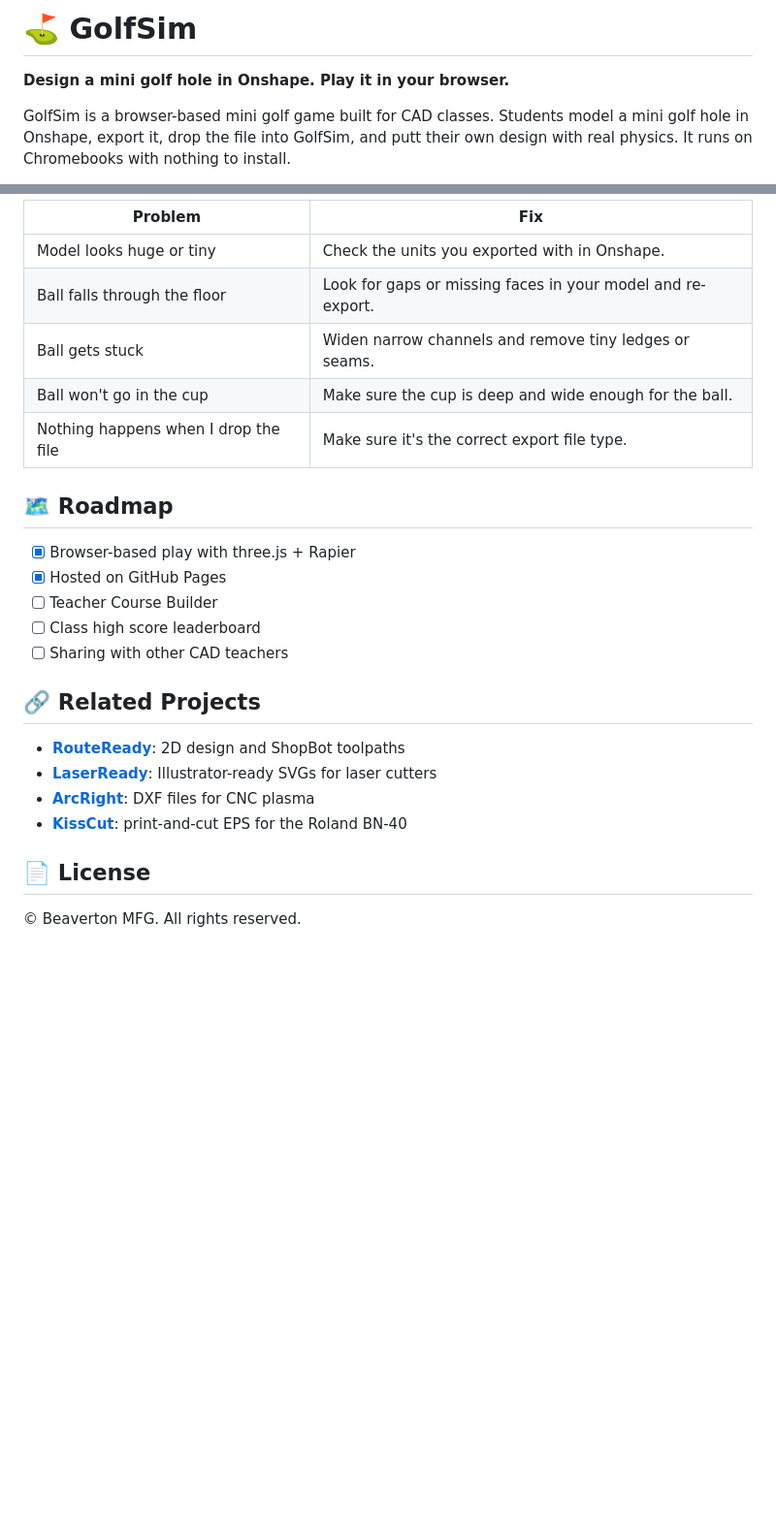
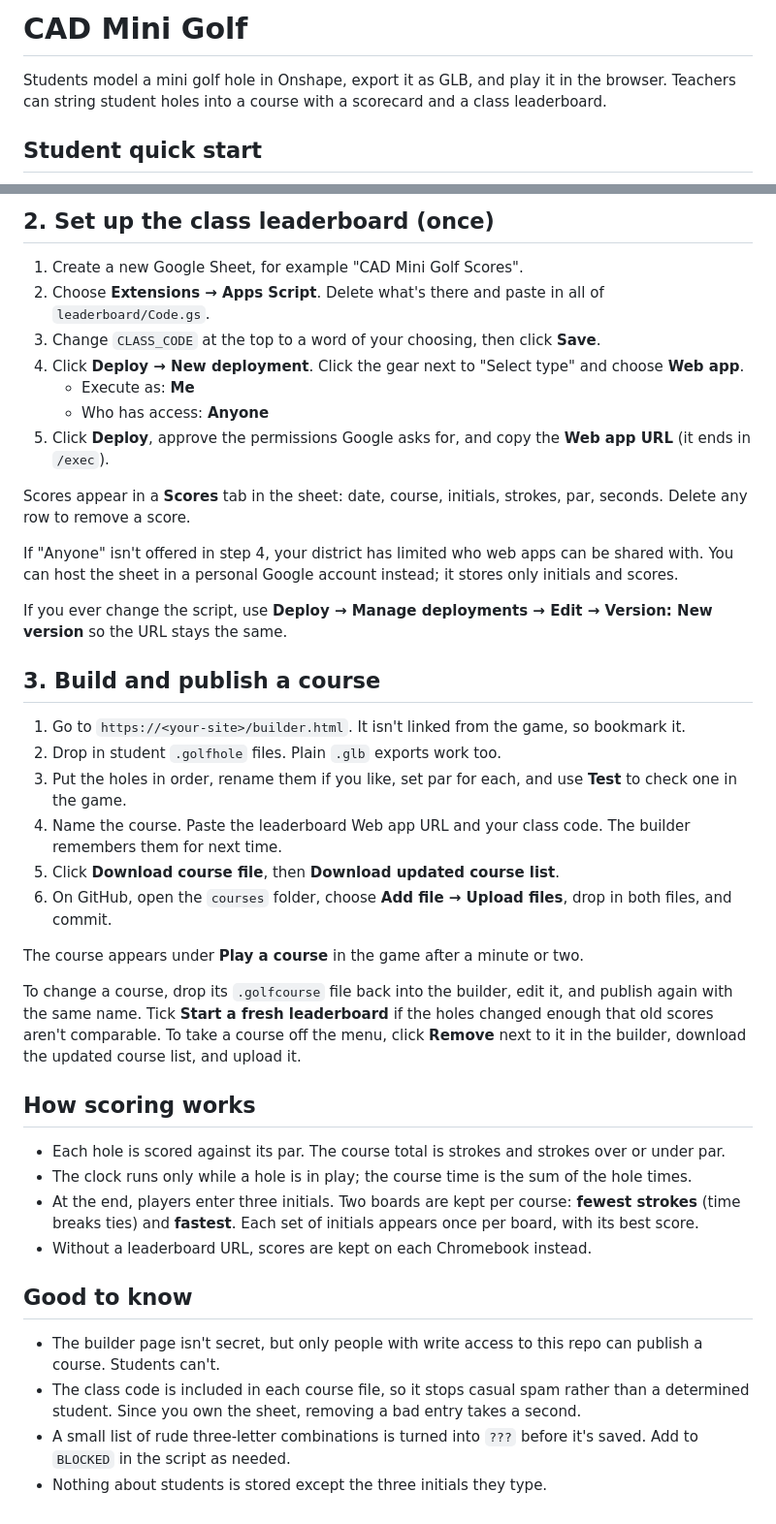
Before and after one commit to senorlloyd/BMFG_Help, a Markdown page: golfsim/README.md, 2 parts joined by grey strips. Shown at 97% size. Rendered like a GitHub page; blank space fills up the shorter version.

```diff
--- a/golfsim/README.md
+++ b/golfsim/README.md
@@ -1,6 +1,7 @@
-# ⛳ GolfSim
+# CAD Mini Golf
 
-**Design a mini golf hole in Onshape. Play it in your browser.**
+Students model a mini golf hole in Onshape, export it as GLB, and play it in the browser.
+Teachers can string student holes into a course with a scorecard and a class leaderboard.
 
-GolfSim is a browser-based mini golf game built for CAD classes. Students model a mini golf hole in Onshape, export it, drop the file into GolfSim, and putt their own design with real physics. It runs on Chromebooks with nothing to install.
+## Student quick start
 
@@ -72,28 +30,49 @@ Then visit `http://localhost:8000`.
 
-| Problem | Fix |
-|---------|-----|
-| Model looks huge or tiny | Check the units you exported with in Onshape. |
-| Ball falls through the floor | Look for gaps or missing faces in your model and re-export. |
-| Ball gets stuck | Widen narrow channels and remove tiny ledges or seams. |
-| Ball won't go in the cup | Make sure the cup is deep and wide enough for the ball. |
-| Nothing happens when I drop the file | Make sure it's the correct export file type. |
+## 2. Set up the class leaderboard (once)
 
-## 🗺️ Roadmap
+1. Create a new Google Sheet, for example "CAD Mini Golf Scores".
+2. Choose **Extensions → Apps Script**. Delete what's there and paste in all of `leaderboard/Code.gs`.
+3. Change `CLASS_CODE` at the top to a word of your choosing, then click **Save**.
+4. Click **Deploy → New deployment**. Click the gear next to "Select type" and choose **Web app**.
+   - Execute as: **Me**
+   - Who has access: **Anyone**
+5. Click **Deploy**, approve the permissions Google asks for, and copy the **Web app URL** (it ends in `/exec`).
 
-- [x] Browser-based play with three.js + Rapier
-- [x] Hosted on GitHub Pages
-- [ ] Teacher Course Builder
-- [ ] Class high score leaderboard
-- [ ] Sharing with other CAD teachers
+Scores appear in a **Scores** tab in the sheet: date, course, initials, strokes, par, seconds.
+Delete any row to remove a score.
 
-## 🔗 Related Projects
+If "Anyone" isn't offered in step 4, your district has limited who web apps can be shared with.
+You can host the sheet in a personal Google account instead; it stores only initials and scores.
 
-- **[RouteReady](https://github.com/senorlloyd/routeready)**: 2D design and ShopBot toolpaths
-- **[LaserReady](https://github.com/senorlloyd/laserready)**: Illustrator-ready SVGs for laser cutters
-- **[ArcRight](https://github.com/senorlloyd/arcright)**: DXF files for CNC plasma
-- **[KissCut](https://github.com/senorlloyd/kisscut)**: print-and-cut EPS for the Roland BN-40
+If you ever change the script, use **Deploy → Manage deployments → Edit → Version: New version** so the URL stays the same.
 
-## 📄 License
+## 3. Build and publish a course
 
-<!-- Choose a license. If you plan to sell GolfSim to other teachers, consider a more restrictive license than MIT. -->
-© Beaverton MFG. All rights reserved.
+1. Go to `https://<your-site>/builder.html`. It isn't linked from the game, so bookmark it.
+2. Drop in student `.golfhole` files. Plain `.glb` exports work too.
+3. Put the holes in order, rename them if you like, set par for each, and use **Test** to check one in the game.
+4. Name the course. Paste the leaderboard Web app URL and your class code. The builder remembers them for next time.
+5. Click **Download course file**, then **Download updated course list**.
+6. On GitHub, open the `courses` folder, choose **Add file → Upload files**, drop in both files, and commit.
+
+The course appears under **Play a course** in the game after a minute or two.
+
+To change a course, drop its `.golfcourse` file back into the builder, edit it, and publish again with the same name.
+Tick **Start a fresh leaderboard** if the holes changed enough that old scores aren't comparable.
+To take a course off the menu, click **Remove** next to it in the builder, download the updated course list, and upload it.
+
+## How scoring works
+
+- Each hole is scored against its par. The course total is strokes and strokes over or under par.
+- The clock runs only while a hole is in play; the course time is the sum of the hole times.
+- At the end, players enter three initials. Two boards are kept per course: **fewest strokes** (time breaks ties) and **fastest**.
+  Each set of initials appears once per board, with its best score.
+- Without a leaderboard URL, scores are kept on each Chromebook instead.
+
+## Good to know
+
+- The builder page isn't secret, but only people with write access to this repo can publish a course. Students can't.
+- The class code is included in each course file, so it stops casual spam rather than a determined student.
+  Since you own the sheet, removing a bad entry takes a second.
+- A small list of rude three-letter combinations is turned into `???` before it's saved. Add to `BLOCKED` in the script as needed.
+- Nothing about students is stored except the three initials they type.
```
Also changed, not shown: other parts of golfsim/README.md (+16 -59 lines).
